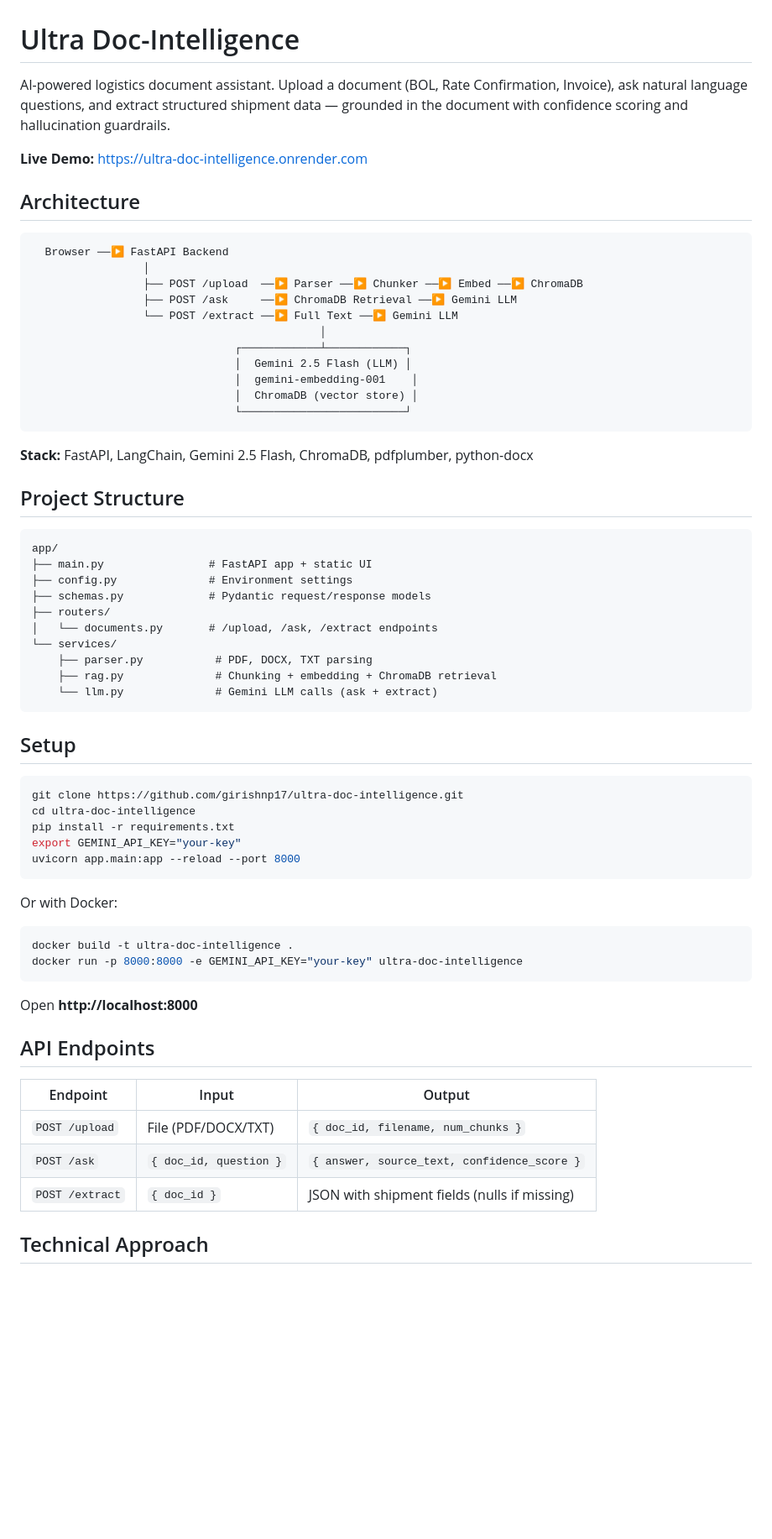
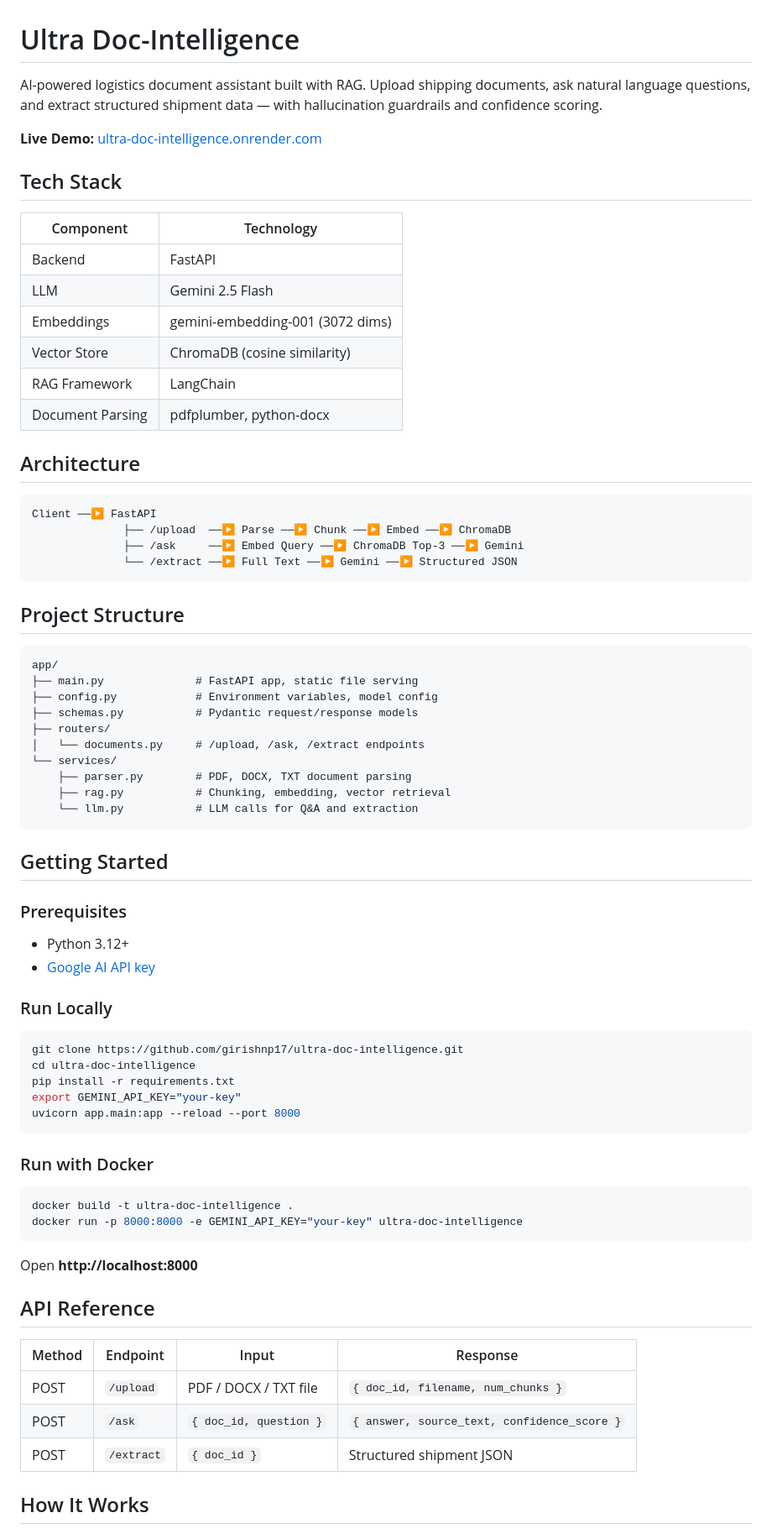
Before and after one commit to girishnp17/ultra-doc-intelligence, a Markdown page: README.md, the part around one of its changes. Shown at 84% size. Rendered like a GitHub page; blank space fills up the shorter version.

Commit message:
Polish README to industry standard

````diff
--- a/README.md
+++ b/README.md
@@ -1,43 +1,52 @@
 # Ultra Doc-Intelligence
 
-AI-powered logistics document assistant. Upload a document (BOL, Rate Confirmation, Invoice), ask natural language questions, and extract structured shipment data — grounded in the document with confidence scoring and hallucination guardrails.
+AI-powered logistics document assistant built with RAG. Upload shipping documents, ask natural language questions, and extract structured shipment data — with hallucination guardrails and confidence scoring.
 
-**Live Demo:** [https://ultra-doc-intelligence.onrender.com](https://ultra-doc-intelligence.onrender.com)
+**Live Demo:** [ultra-doc-intelligence.onrender.com](https://ultra-doc-intelligence.onrender.com)
+
+## Tech Stack
+
+| Component | Technology |
+|---|---|
+| Backend | FastAPI |
+| LLM | Gemini 2.5 Flash |
+| Embeddings | gemini-embedding-001 (3072 dims) |
+| Vector Store | ChromaDB (cosine similarity) |
+| RAG Framework | LangChain |
+| Document Parsing | pdfplumber, python-docx |
 
 ## Architecture
 
 ```
-  Browser ──▶ FastAPI Backend
-                 │
-                 ├── POST /upload  ──▶ Parser ──▶ Chunker ──▶ Embed ──▶ ChromaDB
-                 ├── POST /ask     ──▶ ChromaDB Retrieval ──▶ Gemini LLM
-                 └── POST /extract ──▶ Full Text ──▶ Gemini LLM
-                                            │
-                               ┌────────────┴────────────┐
-                               │  Gemini 2.5 Flash (LLM) │
-                               │  gemini-embedding-001    │
-                               │  ChromaDB (vector store) │
-                               └─────────────────────────┘
+Client ──▶ FastAPI
+              ├── /upload  ──▶ Parse ──▶ Chunk ──▶ Embed ──▶ ChromaDB
+              ├── /ask     ──▶ Embed Query ──▶ ChromaDB Top-3 ──▶ Gemini
+              └── /extract ──▶ Full Text ──▶ Gemini ──▶ Structured JSON
 ```
-
-**Stack:** FastAPI, LangChain, Gemini 2.5 Flash, ChromaDB, pdfplumber, python-docx
 
 ## Project Structure
 
 ```
 app/
-├── main.py                # FastAPI app + static UI
-├── config.py              # Environment settings
-├── schemas.py             # Pydantic request/response models
+├── main.py              # FastAPI app, static file serving
+├── config.py            # Environment variables, model config
+├── schemas.py           # Pydantic request/response models
 ├── routers/
-│   └── documents.py       # /upload, /ask, /extract endpoints
+│   └── documents.py     # /upload, /ask, /extract endpoints
 └── services/
-    ├── parser.py           # PDF, DOCX, TXT parsing
-    ├── rag.py              # Chunking + embedding + ChromaDB retrieval
-    └── llm.py              # Gemini LLM calls (ask + extract)
+    ├── parser.py        # PDF, DOCX, TXT document parsing
+    ├── rag.py           # Chunking, embedding, vector retrieval
+    └── llm.py           # LLM calls for Q&A and extraction
 ```
 
-## Setup
+## Getting Started
+
+### Prerequisites
+
+- Python 3.12+
+- [Google AI API key](https://aistudio.google.com/apikey)
+
+### Run Locally
 
 ```bash
 git clone https://github.com/girishnp17/ultra-doc-intelligence.git
@@ -47,7 +56,7 @@ export GEMINI_API_KEY="your-key"
 uvicorn app.main:app --reload --port 8000
 ```
 
-Or with Docker:
+### Run with Docker
 
 ```bash
 docker build -t ultra-doc-intelligence .
@@ -56,13 +65,13 @@ docker run -p 8000:8000 -e GEMINI_API_KEY="your-key" ultra-doc-intelligence
 
 Open **http://localhost:8000**
 
-## API Endpoints
+## API Reference
 
-| Endpoint | Input | Output |
-|---|---|---|
-| `POST /upload` | File (PDF/DOCX/TXT) | `{ doc_id, filename, num_chunks }` |
-| `POST /ask` | `{ doc_id, question }` | `{ answer, source_text, confidence_score }` |
-| `POST /extract` | `{ doc_id }` | JSON with shipment fields (nulls if missing) |
+| Method | Endpoint | Input | Response |
+|---|---|---|---|
+| POST | `/upload` | PDF / DOCX / TXT file | `{ doc_id, filename, num_chunks }` |
+| POST | `/ask` | `{ doc_id, question }` | `{ answer, source_text, confidence_score }` |
+| POST | `/extract` | `{ doc_id }` | Structured shipment JSON |
 
-## Technical Approach
+## How It Works
 
````
Also changed, not shown: other parts of README.md (+14 -20 lines).
